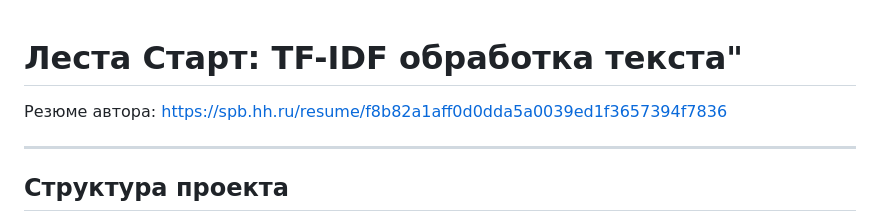
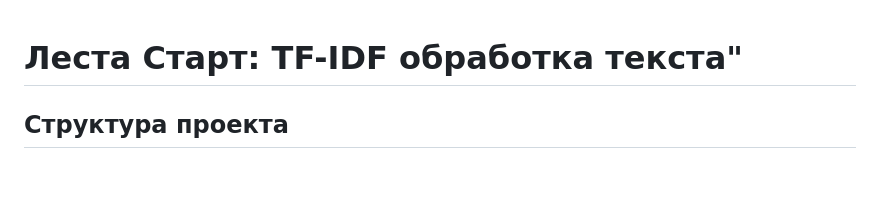
Before and after one commit to LesostepnoyGnom/Lesta_Games, a Markdown page: README.md, the part around the change. Drawn GitHub-style; blank space fills up the shorter version.

Commit message:
fix: обновил readme

````diff
--- a/README.md
+++ b/README.md
@@ -1,6 +1,4 @@
 # Леста Старт: TF-IDF обработка текста"
-Резюме автора: https://spb.hh.ru/resume/f8b82a1aff0d0dda5a0039ed1f3657394f7836
-____
 ## Структура проекта
 Репозиторий содержит все файлы проекта, выполненного на django. Все необходимые библиотеки записаны в файле requiremtnts.txt
 ```text
````
